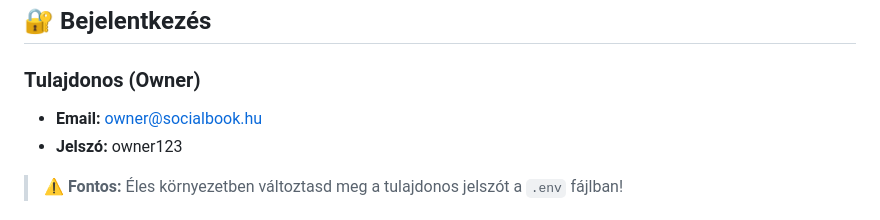
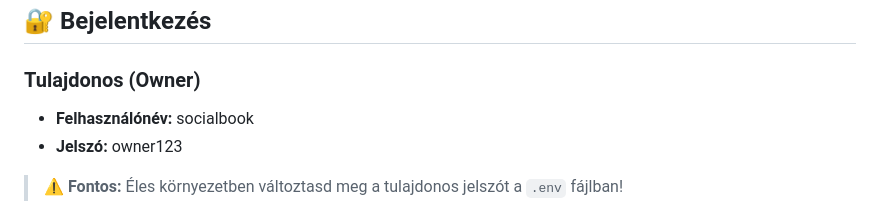
Before and after one commit to G0KU0/Facebook, a Markdown page: README.md, the part around the change. GitHub-like rendering.

```diff
--- a/README.md
+++ b/README.md
@@ -129,7 +129,7 @@ Nyisd meg: **http://localhost:3000**
 ## 🔐 Bejelentkezés
 
 ### Tulajdonos (Owner)
-- **Email:** owner@socialbook.hu
+- **Felhasználónév:** socialbook
 - **Jelszó:** owner123
 
 > ⚠️ **Fontos:** Éles környezetben változtasd meg a tulajdonos jelszót a `.env` fájlban!
```
